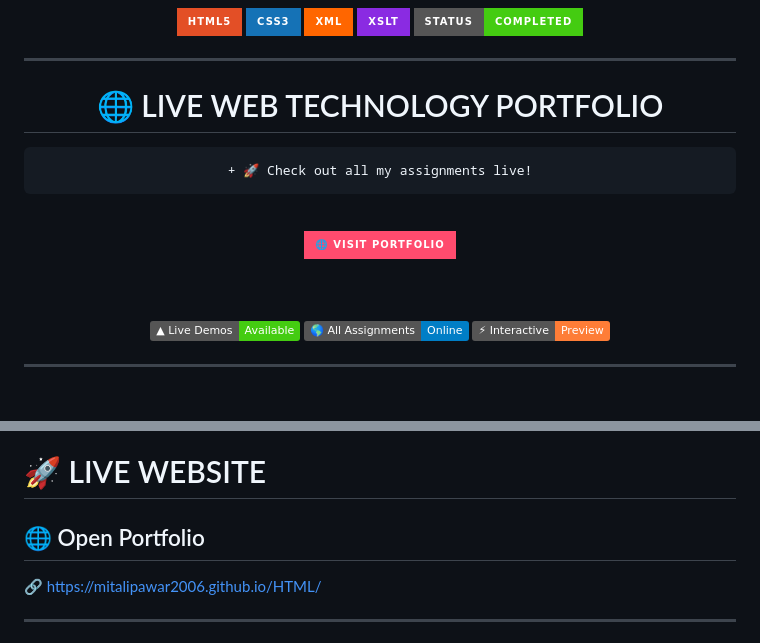
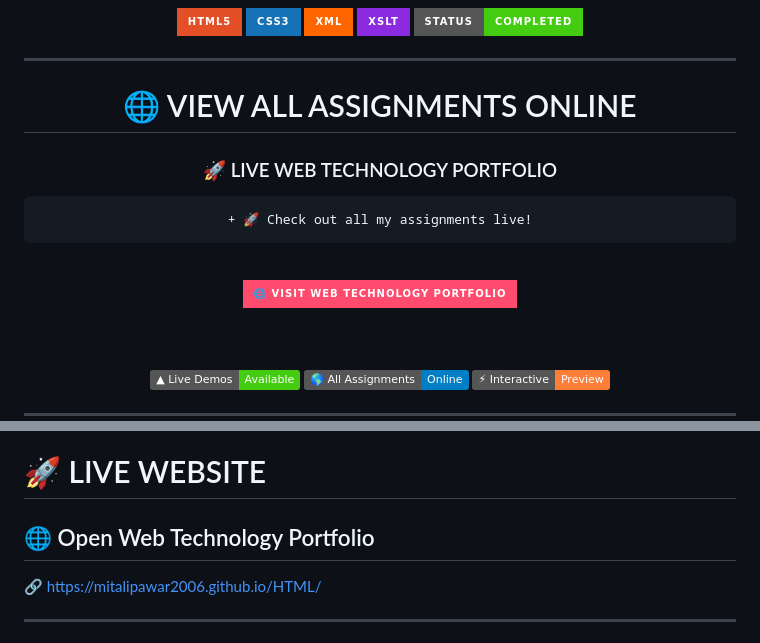
Before and after one commit to mitalipawar2006/HTML, a Markdown page: README.md, 2 parts joined by grey strips. Rendered like a GitHub page; badges without logos; blank space fills up the shorter version.

````diff
--- a/README.md
+++ b/README.md
@@ -24,7 +24,9 @@
 
 ---
 
-# 🌐 LIVE WEB TECHNOLOGY PORTFOLIO
+# 🌐 VIEW ALL ASSIGNMENTS ONLINE
+
+### 🚀 LIVE WEB TECHNOLOGY PORTFOLIO
 
 ```diff
 + 🚀 Check out all my assignments live!
@@ -34,7 +36,7 @@
 
 <a href="https://mitalipawar2006.github.io/HTML/">
 
-<img src="https://img.shields.io/badge/🌐_VISIT_PORTFOLIO-FF4B6E?style=for-the-badge">
+<img src="https://img.shields.io/badge/🌐_VISIT_WEB_TECHNOLOGY_PORTFOLIO-FF4B6E?style=for-the-badge">
 
 </a>
 
@@ -177,7 +179,7 @@ The project demonstrates:
 
 # 🚀 LIVE WEBSITE
 
-## 🌐 Open Portfolio
+## 🌐 Open Web Technology Portfolio
 
 🔗 https://mitalipawar2006.github.io/HTML/
 
````
